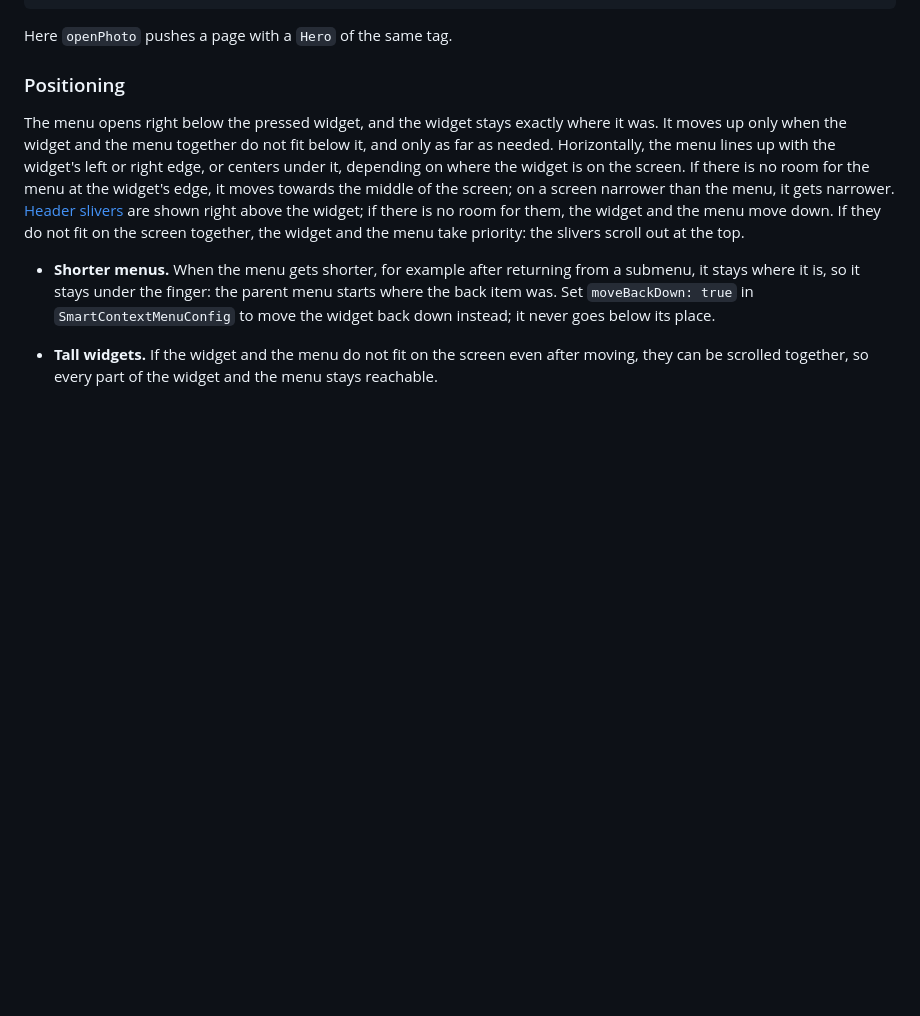
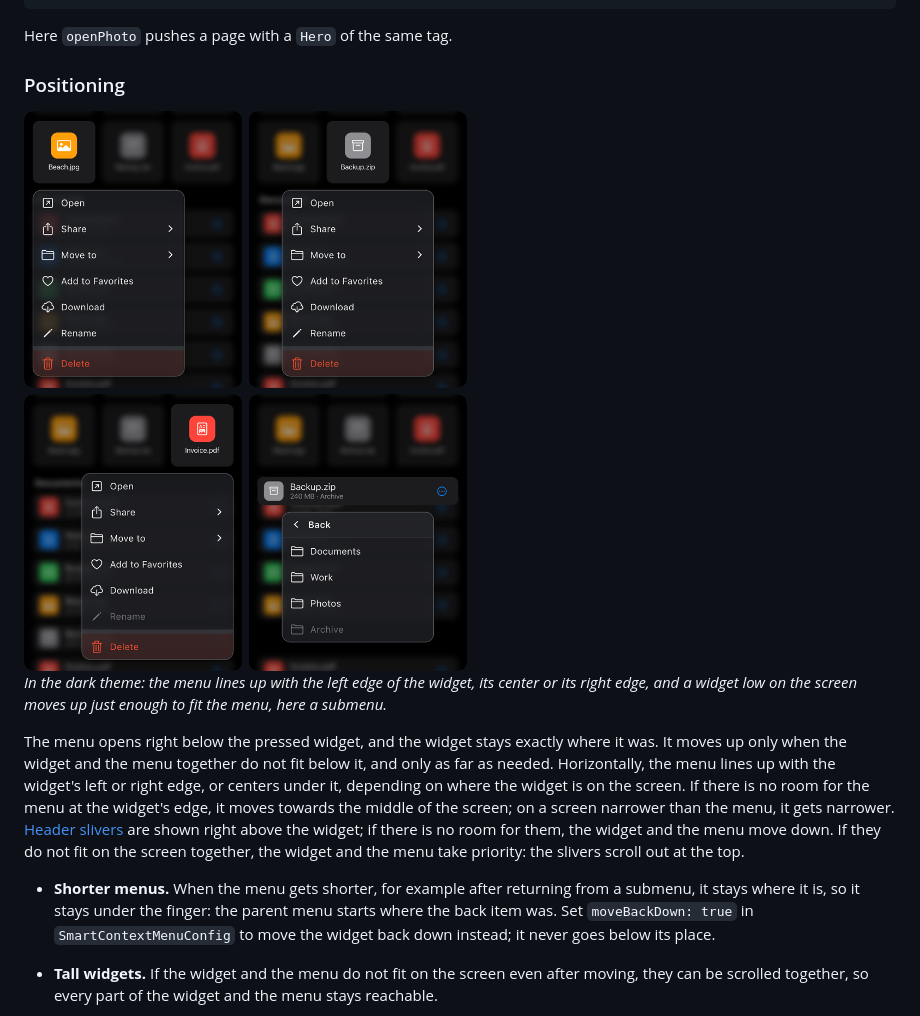
Before and after one commit to BinaryRift/smart_context_menu, a Markdown page: README.md, the part around the change. GitHub-like rendering; pictures changed too: doc/gifs/positioning.png (added); blank space fills up the shorter version.

Commit message:
Add a collage of menu positions to the Positioning section of the README

```diff
--- a/README.md
+++ b/README.md
@@ -209,6 +209,11 @@ SmartContextMenu(
 Here `openPhoto` pushes a page with a `Hero` of the same tag.
 
 ### Positioning
+
+<img src="doc/gifs/positioning.png" width="600" alt="Menus lined up with the left edge, the center and the right edge of a file, and a file row moved up to fit its submenu, in the dark theme">
+
+*In the dark theme: the menu lines up with the left edge of the widget, its center or its right
+edge, and a widget low on the screen moves up just enough to fit the menu, here a submenu.*
 
 The menu opens right below the pressed widget, and the widget stays exactly where it was.
 It moves up only when the widget and the menu together do not fit below it, and only as far
```
